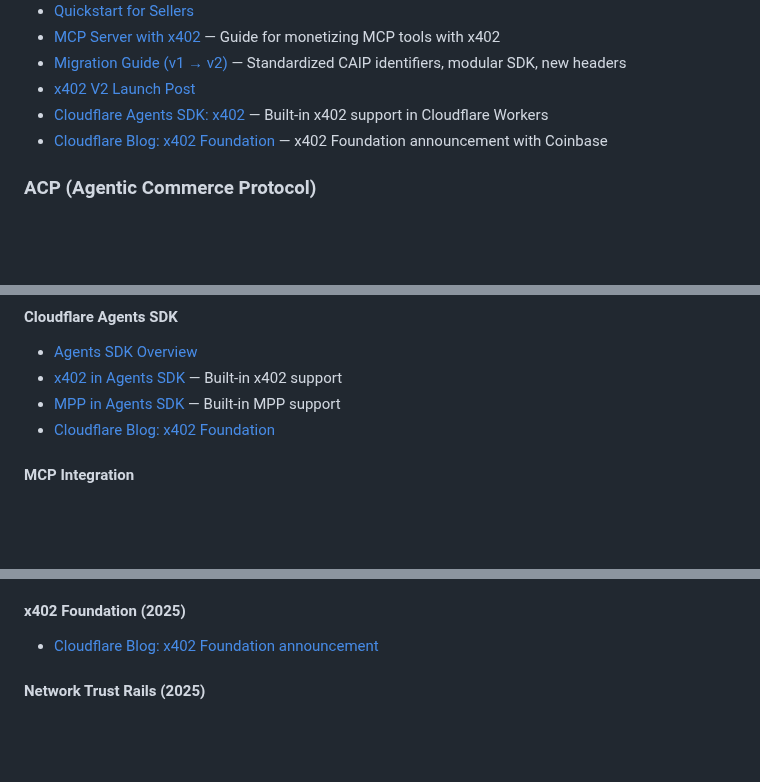
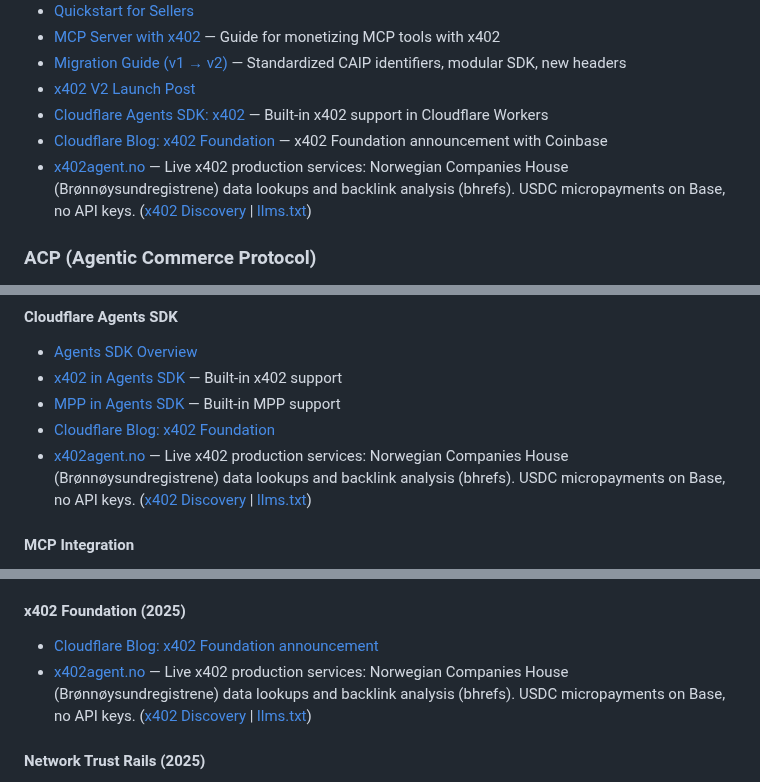
Before and after one commit to tsubasakong/awesome-agent-payments-protocol, a Markdown page: README.md, 3 parts joined by grey strips. Drawn GitHub-style; blank space fills up the shorter version.

Commit message:
Add x402agent.no as live x402 production service

```diff
--- a/README.md
+++ b/README.md
@@ -86,6 +86,7 @@
 - [x402 V2 Launch Post](https://www.x402.org/writing/x402-v2-launch)
 - [Cloudflare Agents SDK: x402](https://developers.cloudflare.com/agents/x402/) — Built-in x402 support in Cloudflare Workers
 - [Cloudflare Blog: x402 Foundation](https://blog.cloudflare.com/x402/) — x402 Foundation announcement with Coinbase
+- [x402agent.no](https://x402agent.no) — Live x402 production services: Norwegian Companies House (Brønnøysundregistrene) data lookups and backlink analysis (bhrefs). USDC micropayments on Base, no API keys. ([x402 Discovery](https://x402agent.no/.well-known/x402.json) | [llms.txt](https://x402agent.no/llms.txt))
 
 ### ACP (Agentic Commerce Protocol)
 
@@ -230,6 +231,7 @@
 - [x402 in Agents SDK](https://developers.cloudflare.com/agents/x402/) — Built-in x402 support
 - [MPP in Agents SDK](https://developers.cloudflare.com/agents/agentic-payments/mpp/) — Built-in MPP support
 - [Cloudflare Blog: x402 Foundation](https://blog.cloudflare.com/x402/)
+- [x402agent.no](https://x402agent.no) — Live x402 production services: Norwegian Companies House (Brønnøysundregistrene) data lookups and backlink analysis (bhrefs). USDC micropayments on Base, no API keys. ([x402 Discovery](https://x402agent.no/.well-known/x402.json) | [llms.txt](https://x402agent.no/llms.txt))
 
 #### MCP Integration
 
@@ -331,6 +333,7 @@ Officially reported supporters include Shopify, Etsy, Salesforce, Mastercard, Pa
 #### x402 Foundation (2025)
 
 - [Cloudflare Blog: x402 Foundation announcement](https://blog.cloudflare.com/x402/)
+- [x402agent.no](https://x402agent.no) — Live x402 production services: Norwegian Companies House (Brønnøysundregistrene) data lookups and backlink analysis (bhrefs). USDC micropayments on Base, no API keys. ([x402 Discovery](https://x402agent.no/.well-known/x402.json) | [llms.txt](https://x402agent.no/llms.txt))
 
 #### Network Trust Rails (2025)
 
```
